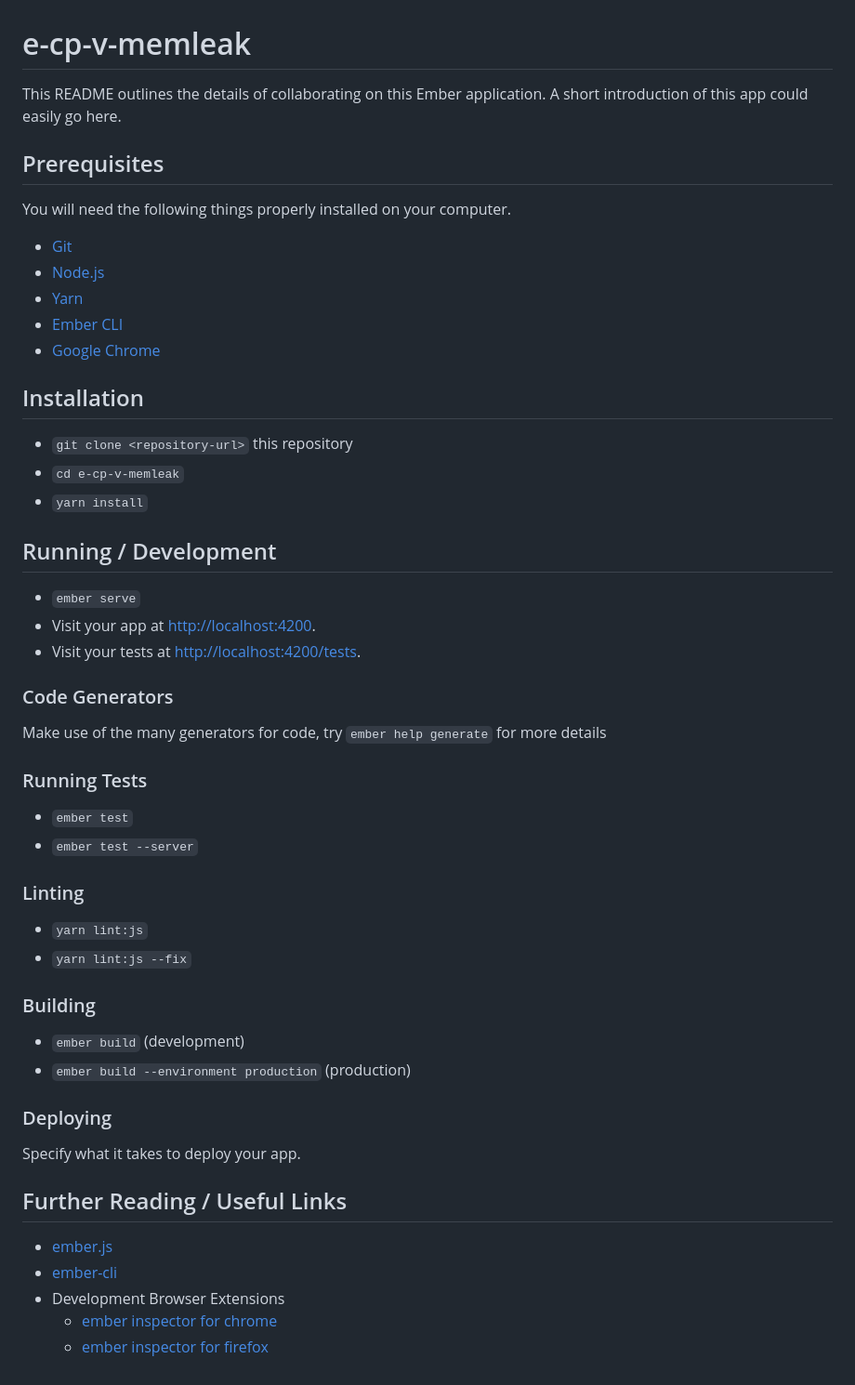
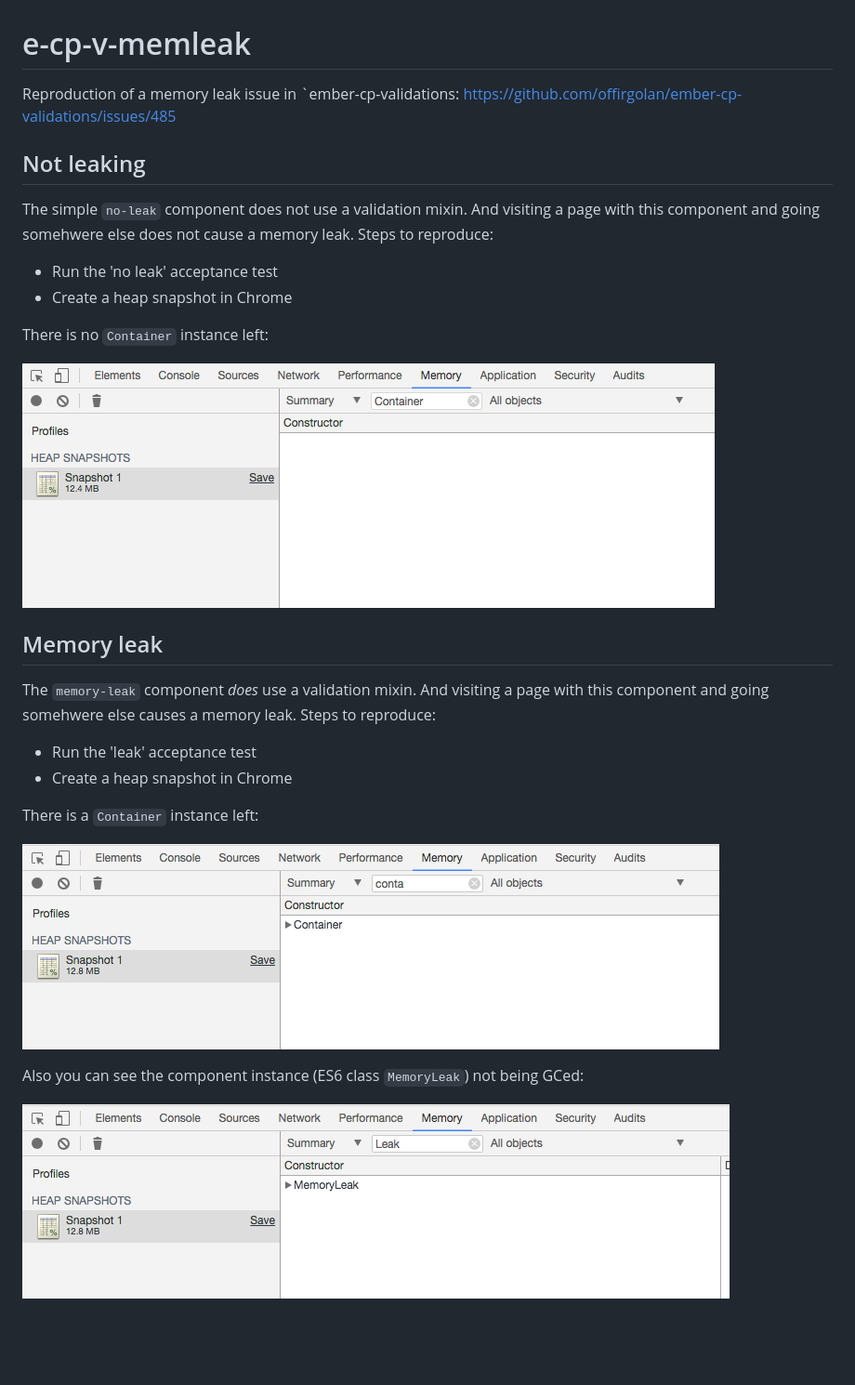
Before and after one commit to simonihmig/e-cp-v-memleak, a Markdown page: README.md, the part around the change. Shown: that part at 93% size. Drawn GitHub-style; pictures changed too: docs/leak.png (added), docs/leak2.png (added), docs/noleak.png (added); blank space fills up the shorter version.

Commit message:
Reproduction

```diff
--- a/README.md
+++ b/README.md
@@ -1,57 +1,31 @@
 # e-cp-v-memleak
 
-This README outlines the details of collaborating on this Ember application.
-A short introduction of this app could easily go here.
+Reproduction of a memory leak issue in `ember-cp-validations: https://github.com/offirgolan/ember-cp-validations/issues/485
 
-## Prerequisites
+## Not leaking
 
-You will need the following things properly installed on your computer.
+The simple `no-leak` component does not use a validation mixin. And visiting a page with this component and going
+somehwere else does not cause a memory leak. Steps to reproduce:
 
-* [Git](https://git-scm.com/)
-* [Node.js](https://nodejs.org/)
-* [Yarn](https://yarnpkg.com/)
-* [Ember CLI](https://ember-cli.com/)
-* [Google Chrome](https://google.com/chrome/)
+* Run the 'no leak' acceptance test
+* Create a heap snapshot in Chrome
 
-## Installation
+There is no `Container` instance left:
 
-* `git clone <repository-url>` this repository
-* `cd e-cp-v-memleak`
-* `yarn install`
+![noleak](docs/noleak.png)
 
-## Running / Development
+## Memory leak
 
-* `ember serve`
-* Visit your app at [http://localhost:4200](http://localhost:4200).
-* Visit your tests at [http://localhost:4200/tests](http://localhost:4200/tests).
+The  `memory-leak` component *does* use a validation mixin. And visiting a page with this component and going
+somehwere else causes a memory leak. Steps to reproduce:
 
-### Code Generators
+* Run the 'leak' acceptance test
+* Create a heap snapshot in Chrome
 
-Make use of the many generators for code, try `ember help generate` for more details
+There is a `Container` instance left:
 
-### Running Tests
+![leak](docs/leak.png)
 
-* `ember test`
-* `ember test --server`
+Also you can see the component instance (ES6 class `MemoryLeak`) not being GCed:
 
-### Linting
-
-* `yarn lint:js`
-* `yarn lint:js --fix`
-
-### Building
-
-* `ember build` (development)
-* `ember build --environment production` (production)
-
-### Deploying
-
-Specify what it takes to deploy your app.
-
-## Further Reading / Useful Links
-
-* [ember.js](https://emberjs.com/)
-* [ember-cli](https://ember-cli.com/)
-* Development Browser Extensions
-  * [ember inspector for chrome](https://chrome.google.com/webstore/detail/ember-inspector/bmdblncegkenkacieihfhpjfppoconhi)
-  * [ember inspector for firefox](https://addons.mozilla.org/en-US/firefox/addon/ember-inspector/)
+![leak2](docs/leak2.png)
```
Also changed, not shown: 13 other files.
